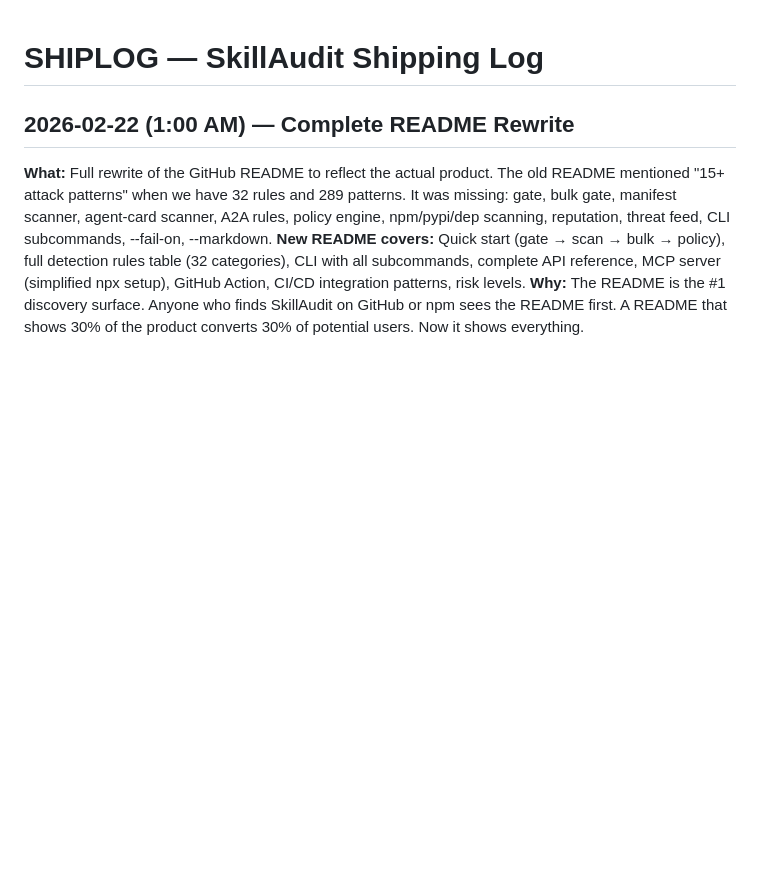
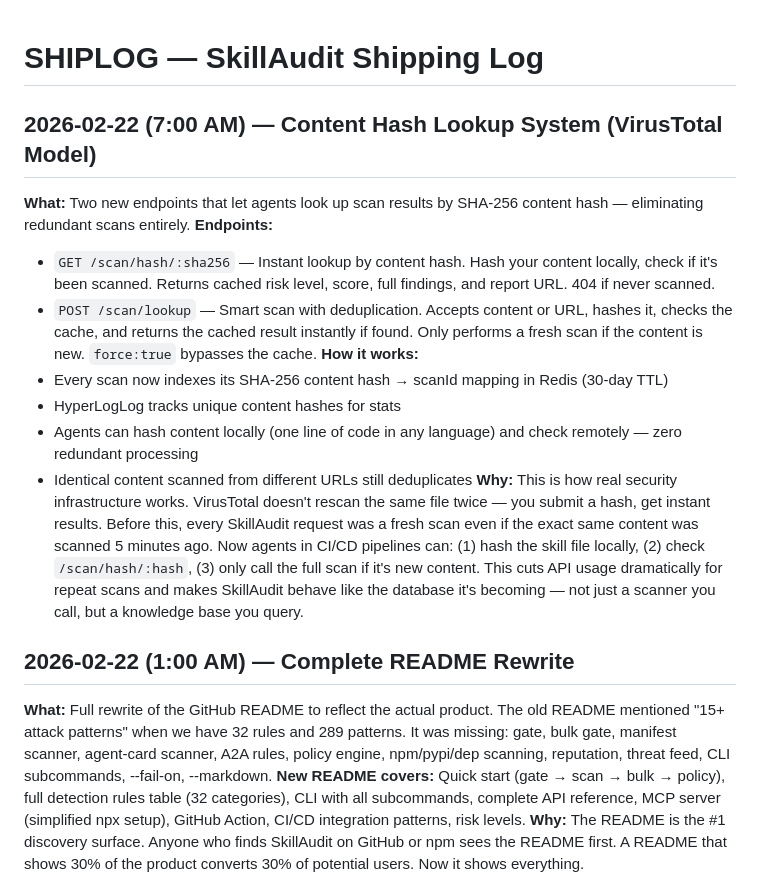
Before and after one commit to megamind-0x/skillaudit, a Markdown page: SHIPLOG.md, the part around the change. Rendered like a GitHub page; blank space fills up the shorter version.

Commit message:
docs: update SHIPLOG with content hash lookup

```diff
--- a/SHIPLOG.md
+++ b/SHIPLOG.md
@@ -1,4 +1,16 @@
 # SHIPLOG — SkillAudit Shipping Log
+
+## 2026-02-22 (7:00 AM) — Content Hash Lookup System (VirusTotal Model)
+**What:** Two new endpoints that let agents look up scan results by SHA-256 content hash — eliminating redundant scans entirely.
+**Endpoints:**
+- `GET /scan/hash/:sha256` — Instant lookup by content hash. Hash your content locally, check if it's been scanned. Returns cached risk level, score, full findings, and report URL. 404 if never scanned.
+- `POST /scan/lookup` — Smart scan with deduplication. Accepts content or URL, hashes it, checks the cache, and returns the cached result instantly if found. Only performs a fresh scan if the content is new. `force:true` bypasses the cache.
+**How it works:**
+- Every scan now indexes its SHA-256 content hash → scanId mapping in Redis (30-day TTL)
+- HyperLogLog tracks unique content hashes for stats
+- Agents can hash content locally (one line of code in any language) and check remotely — zero redundant processing
+- Identical content scanned from different URLs still deduplicates
+**Why:** This is how real security infrastructure works. VirusTotal doesn't rescan the same file twice — you submit a hash, get instant results. Before this, every SkillAudit request was a fresh scan even if the exact same content was scanned 5 minutes ago. Now agents in CI/CD pipelines can: (1) hash the skill file locally, (2) check `/scan/hash/:hash`, (3) only call the full scan if it's new content. This cuts API usage dramatically for repeat scans and makes SkillAudit behave like the database it's becoming — not just a scanner you call, but a knowledge base you query.
 
 ## 2026-02-22 (1:00 AM) — Complete README Rewrite
 **What:** Full rewrite of the GitHub README to reflect the actual product. The old README mentioned "15+ attack patterns" when we have 32 rules and 289 patterns. It was missing: gate, bulk gate, manifest scanner, agent-card scanner, A2A rules, policy engine, npm/pypi/dep scanning, reputation, threat feed, CLI subcommands, --fail-on, --markdown.
```
